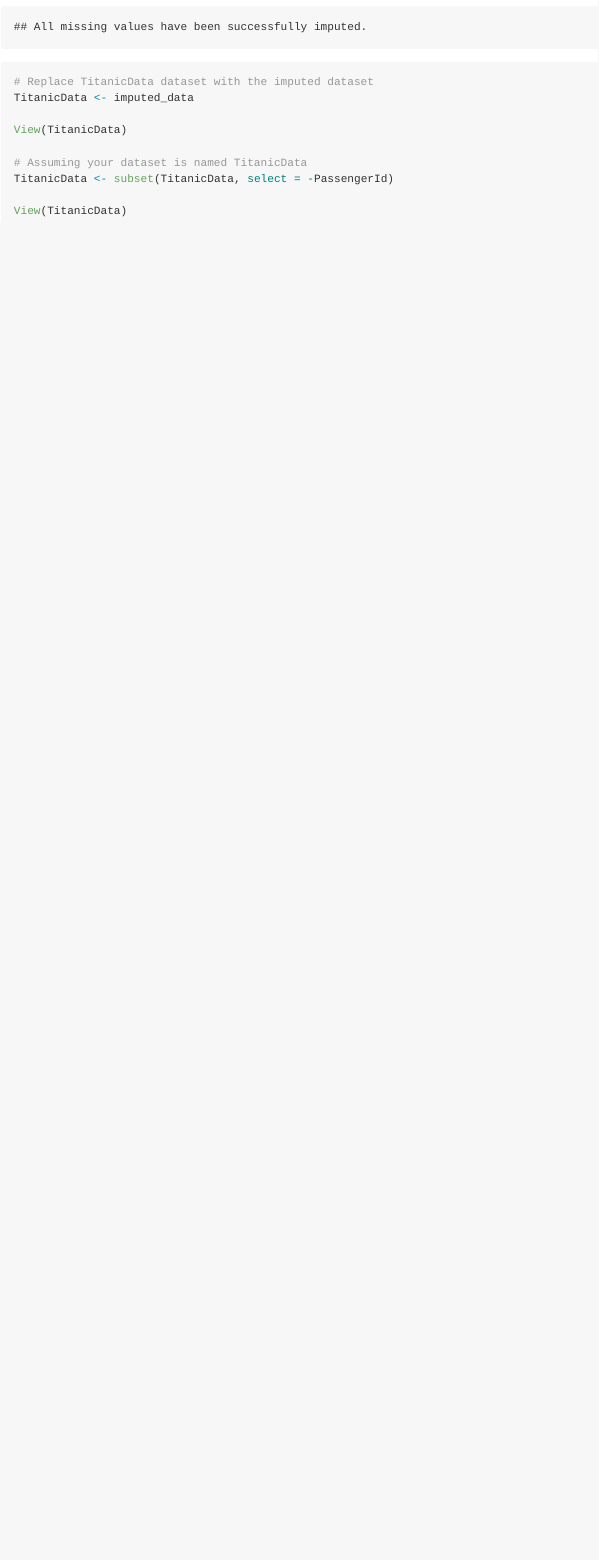
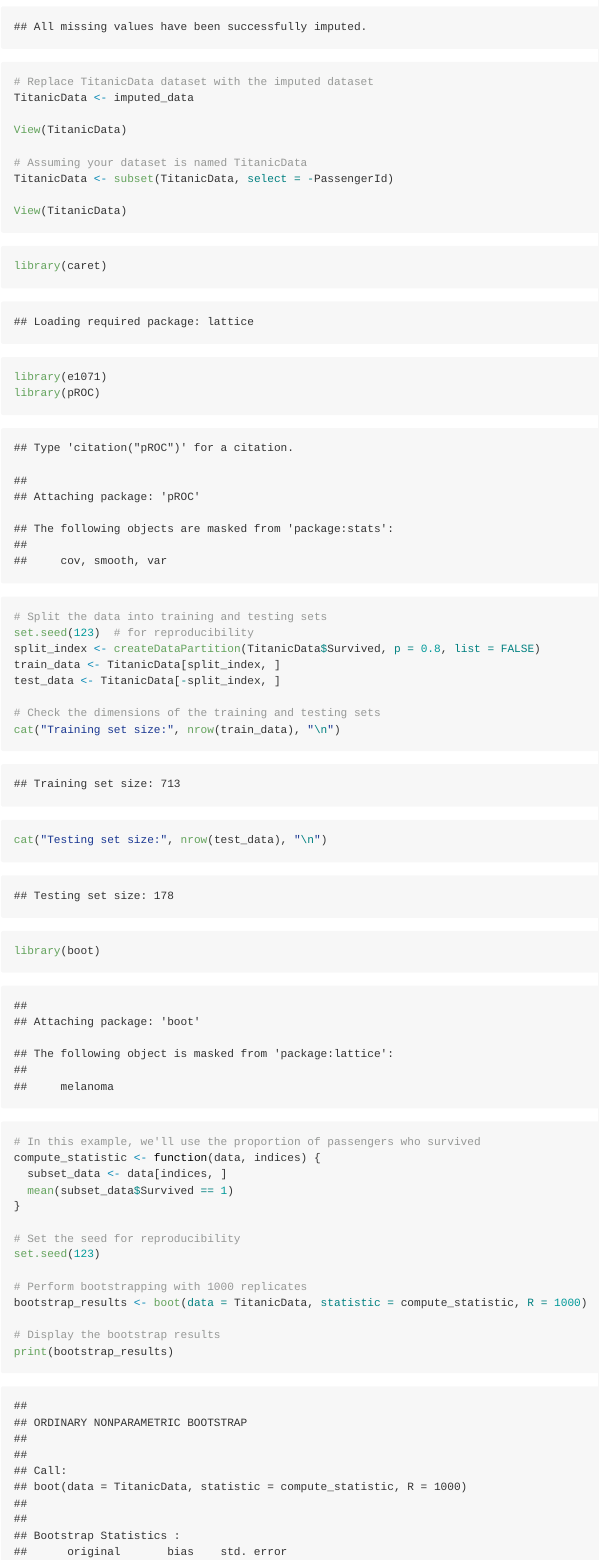
Before and after one commit to TrevorA17/BI-Project, an R Markdown document (markdown/TitanicSurvivalPrediction.Rmd): the page in a window 1100 px wide, from 13760 px down. Rendered offline with R 4.5, knitr and Pandoc, with nearby package versions; code that draws random numbers runs with fixed seeds of ours.

Commit message:
rmd update

````diff
--- a/markdown/TitanicSurvivalPrediction.Rmd
+++ b/markdown/TitanicSurvivalPrediction.Rmd
@@ -270,3 +270,40 @@ TitanicData <- subset(TitanicData, select = -PassengerId)
 
 View(TitanicData)
 ```
+
+```{r Data Splitting}
+library(caret)
+library(e1071)
+library(pROC)
+
+# Split the data into training and testing sets
+set.seed(123)  # for reproducibility
+split_index <- createDataPartition(TitanicData$Survived, p = 0.8, list = FALSE)
+train_data <- TitanicData[split_index, ]
+test_data <- TitanicData[-split_index, ]
+
+# Check the dimensions of the training and testing sets
+cat("Training set size:", nrow(train_data), "\n")
+cat("Testing set size:", nrow(test_data), "\n")
+
+```
+
+```{r Boostrapping}
+library(boot)
+
+# In this example, we'll use the proportion of passengers who survived
+compute_statistic <- function(data, indices) {
+  subset_data <- data[indices, ]
+  mean(subset_data$Survived == 1)
+}
+
+# Set the seed for reproducibility
+set.seed(123)
+
+# Perform bootstrapping with 1000 replicates
+bootstrap_results <- boot(data = TitanicData, statistic = compute_statistic, R = 1000)
+
+# Display the bootstrap results
+print(bootstrap_results)
+
+```
````
Also changed, not shown: markdown/TitanicSurvivalPrediction.md.
